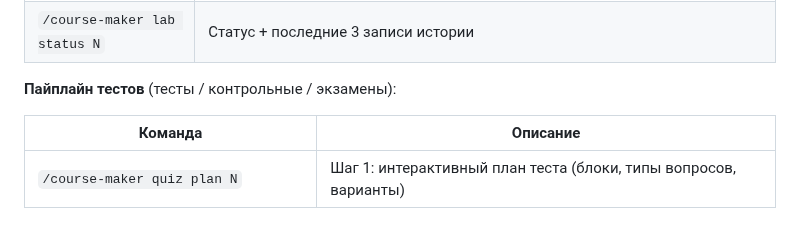
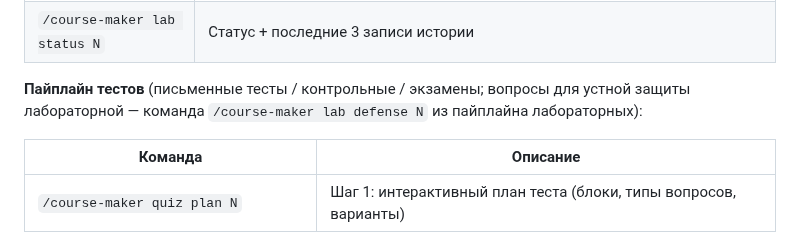
Before and after one commit to markpolyak/course-maker, a Markdown page: README.ru.md, the part around the change. GitHub-like rendering.

Commit message:
Point quiz users to lab defense for oral-defense questions
Co-Authored-By: Claude Opus 5.5 <noreply@anthropic.com>

```diff
--- a/README.ru.md
+++ b/README.ru.md
@@ -276,7 +276,7 @@ my-course/
 | `/course-maker lab defense N [next]` | Банк вопросов для устной защиты (только для преподавателя): теория, задача, собственное решение, предметная область; объём рассчитан так, чтобы вопросы не повторялись у разных студентов |
 | `/course-maker lab status N` | Статус + последние 3 записи истории |
 
-**Пайплайн тестов** (тесты / контрольные / экзамены):
+**Пайплайн тестов** (письменные тесты / контрольные / экзамены; вопросы для устной защиты лабораторной — команда `/course-maker lab defense N` из пайплайна лабораторных):
 
 | Команда | Описание |
 |---|---|
```
Also changed, not shown: README.md (+1 -1 lines), skill/SKILL.md (+6 -2 lines).
